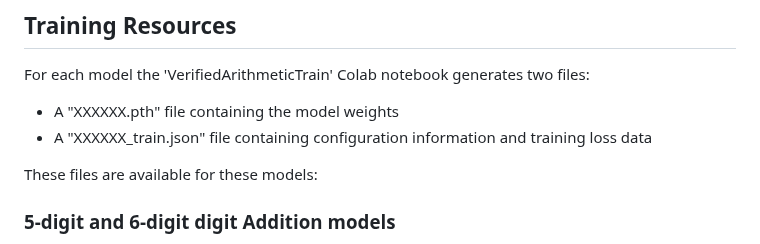
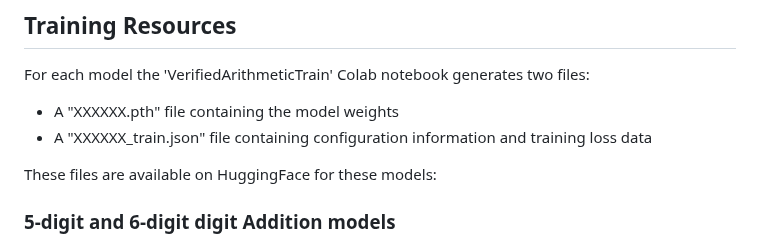
Before and after one commit to PhilipQuirke/quanta_maths, a Markdown page: hugging_models.md, the part around the change. GitHub-like rendering.

```diff
--- a/hugging_models.md
+++ b/hugging_models.md
@@ -6,7 +6,7 @@ For each model the 'VerifiedArithmeticTrain' Colab notebook generates two files:
 - A "XXXXXX.pth" file containing the model weights
 - A "XXXXXX_train.json" file containing configuration information and training loss data
 
-These files are available for these models:
+These files are available on HuggingFace for these models:
 
 ### 5-digit and 6-digit digit Addition models
 - add_d5_l1_h3_t30K_s372001: Inaccurate **5-digit, 1-layer, 3-attention-head**, addition model. Reproduces Paper 1 model. Can predict S0, S1 and S2 complexity addition questions.
```
